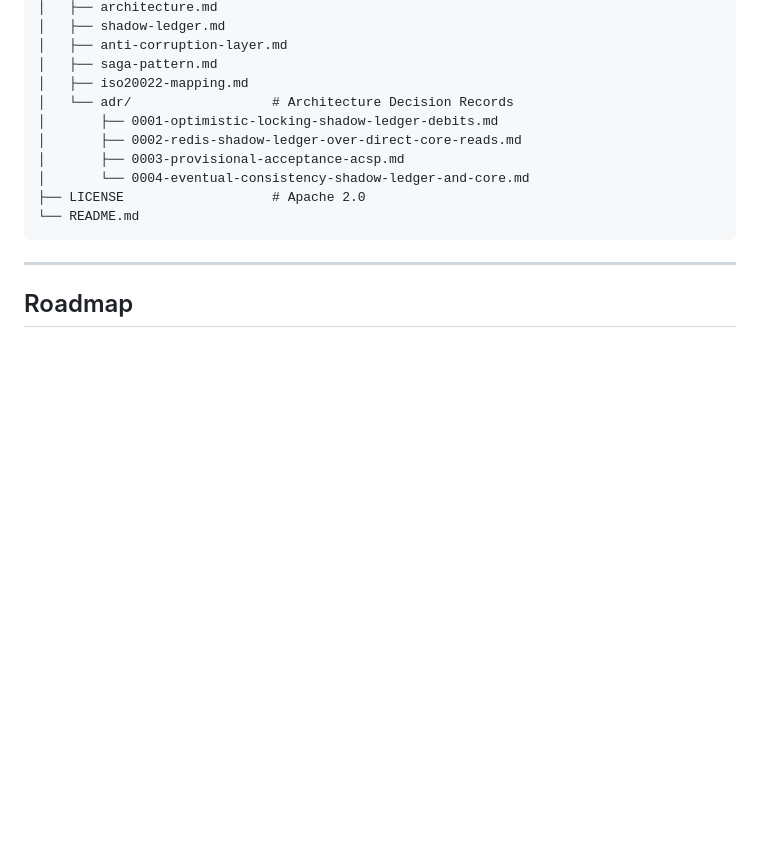
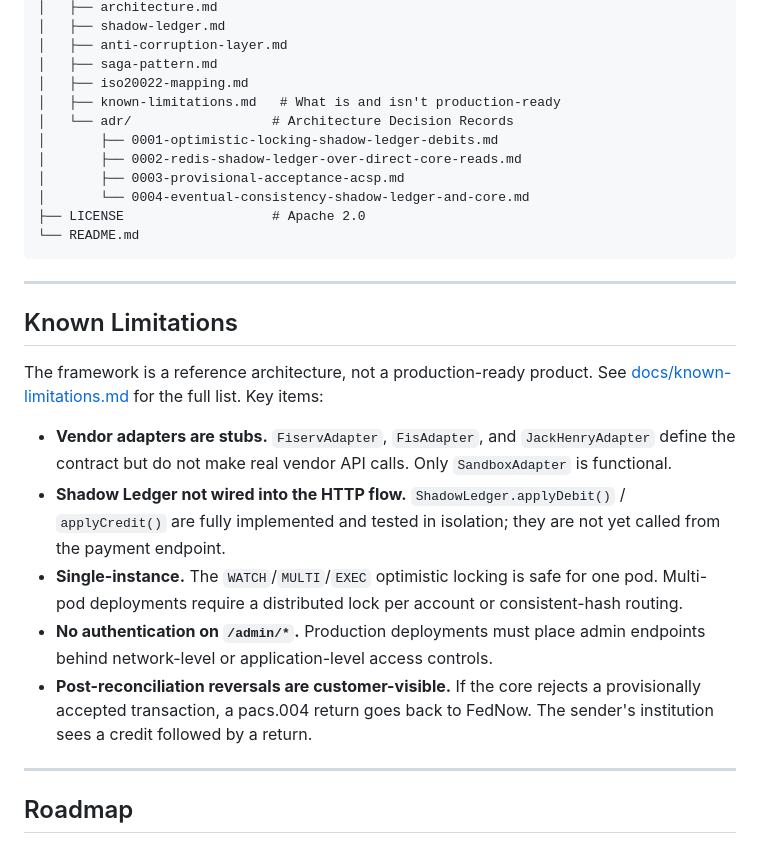
Before and after one commit to danielsmori/open-fednow, a Markdown page: README.md, the part around the change. GitHub-like rendering; blank space fills up the shorter version.

````diff
--- a/README.md
+++ b/README.md
@@ -413,6 +413,7 @@ openfednow/
 │   ├── anti-corruption-layer.md
 │   ├── saga-pattern.md
 │   ├── iso20022-mapping.md
+│   ├── known-limitations.md   # What is and isn't production-ready
 │   └── adr/                  # Architecture Decision Records
 │       ├── 0001-optimistic-locking-shadow-ledger-debits.md
 │       ├── 0002-redis-shadow-ledger-over-direct-core-reads.md
@@ -421,6 +422,18 @@ openfednow/
 ├── LICENSE                   # Apache 2.0
 └── README.md
 ```
+
+---
+
+## Known Limitations
+
+The framework is a reference architecture, not a production-ready product. See [docs/known-limitations.md](docs/known-limitations.md) for the full list. Key items:
+
+- **Vendor adapters are stubs.** `FiservAdapter`, `FisAdapter`, and `JackHenryAdapter` define the contract but do not make real vendor API calls. Only `SandboxAdapter` is functional.
+- **Shadow Ledger not wired into the HTTP flow.** `ShadowLedger.applyDebit()` / `applyCredit()` are fully implemented and tested in isolation; they are not yet called from the payment endpoint.
+- **Single-instance.** The `WATCH`/`MULTI`/`EXEC` optimistic locking is safe for one pod. Multi-pod deployments require a distributed lock per account or consistent-hash routing.
+- **No authentication on `/admin/*`.** Production deployments must place admin endpoints behind network-level or application-level access controls.
+- **Post-reconciliation reversals are customer-visible.** If the core rejects a provisionally accepted transaction, a pacs.004 return goes back to FedNow. The sender's institution sees a credit followed by a return.
 
 ---
 
````
Also changed, not shown: docs/known-limitations.md (added, +134 -0 lines).
